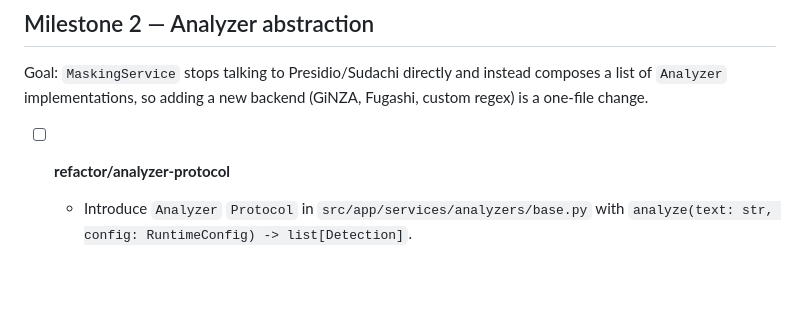
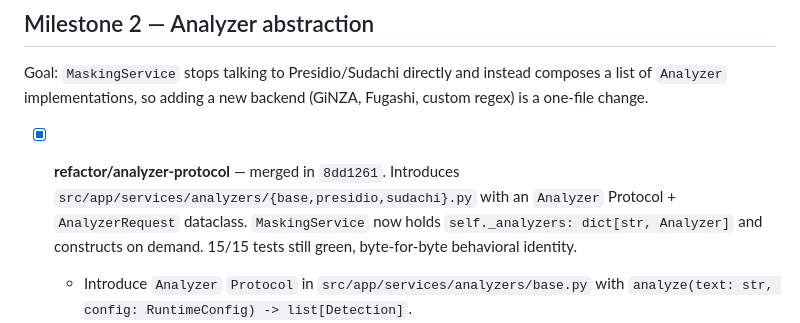
Before and after one commit to yuya4i/masking-mcp, a Markdown page: TODO.md, the part around the change. Rendered like a GitHub page; blank space fills up the shorter version.

Commit message:
docs: mark refactor/analyzer-protocol as done
Co-Authored-By: Claude Opus 4.6 (1M context) <noreply@anthropic.com>

```diff
--- a/TODO.md
+++ b/TODO.md
@@ -110,7 +110,11 @@ Goal: `MaskingService` stops talking to Presidio/Sudachi directly and
 instead composes a list of `Analyzer` implementations, so adding a new
 backend (GiNZA, Fugashi, custom regex) is a one-file change.
 
-- [ ] **refactor/analyzer-protocol**
+- [x] **refactor/analyzer-protocol** — merged in `8dd1261`. Introduces
+  `src/app/services/analyzers/{base,presidio,sudachi}.py` with an
+  `Analyzer` Protocol + `AnalyzerRequest` dataclass. `MaskingService`
+  now holds `self._analyzers: dict[str, Analyzer]` and constructs on
+  demand. 15/15 tests still green, byte-for-byte behavioral identity.
   - Introduce `Analyzer` `Protocol` in `src/app/services/analyzers/base.py`
     with `analyze(text: str, config: RuntimeConfig) -> list[Detection]`.
   - Extract the existing Presidio calls into
```
